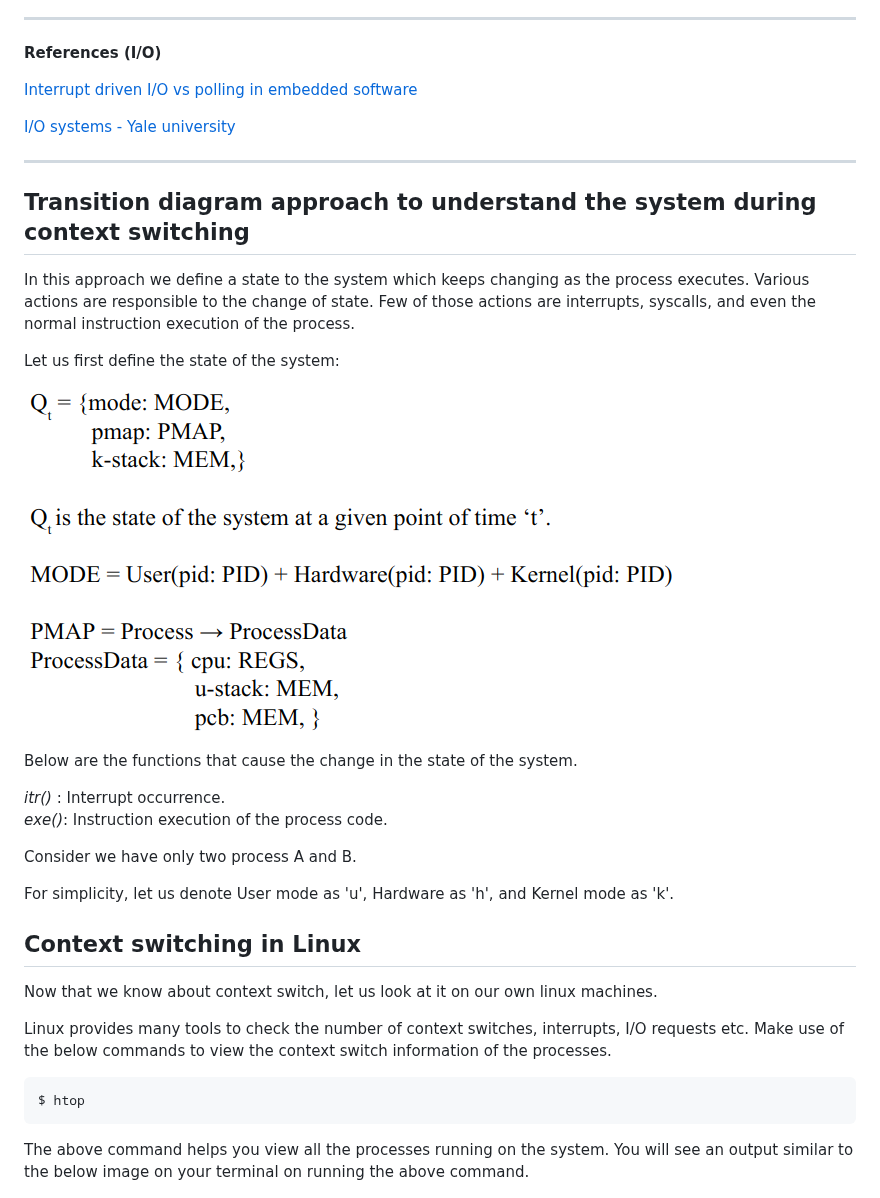
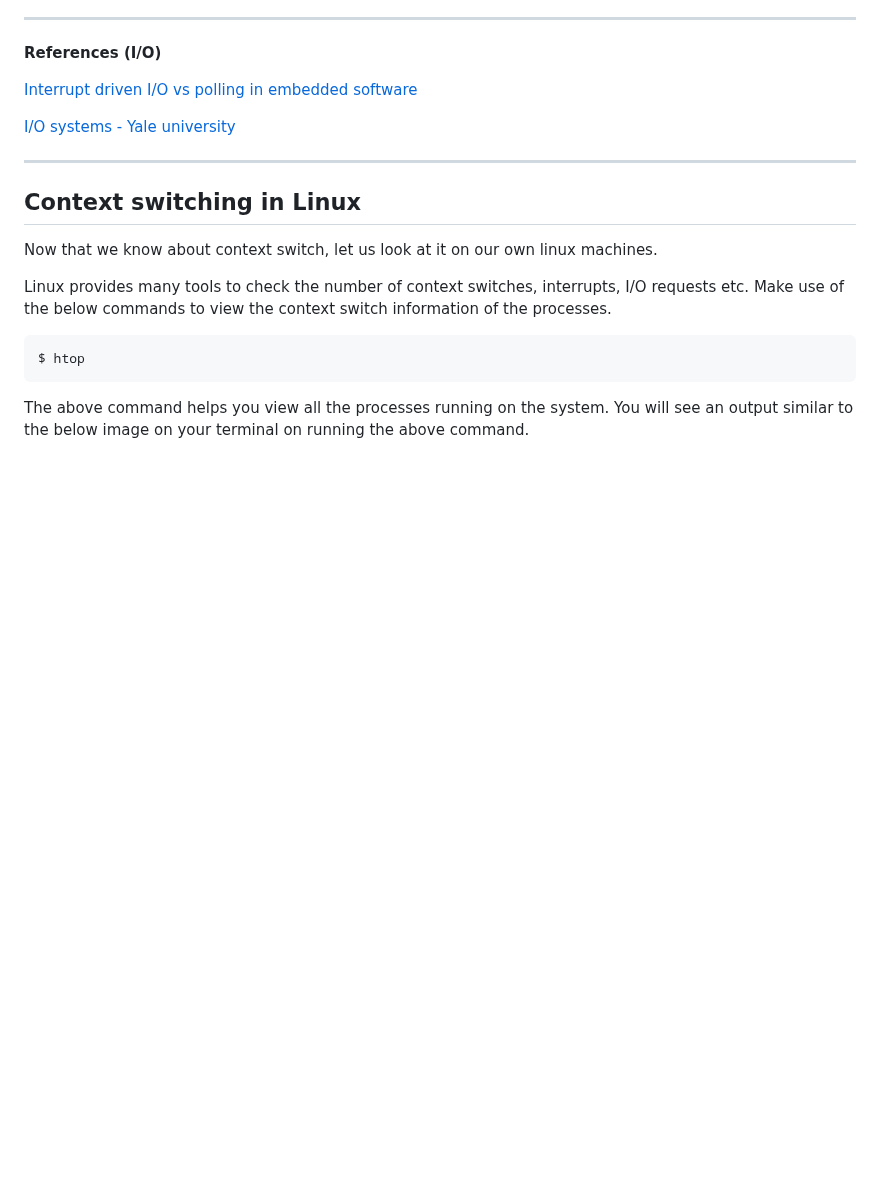
Before and after one commit to virtual-labs/exp-context-switching-iiith, a Markdown page: experiment/theory.md, the part around the change. Drawn GitHub-style; blank space fills up the shorter version.

```diff
--- a/experiment/theory.md
+++ b/experiment/theory.md
@@ -353,23 +353,6 @@ In many modern systems, a combination of both approaches is used. Critical or ti
 
 ---------------
 
-## Transition diagram approach to understand the system during context switching
-
-In this approach we define a state to the system which keeps changing as the process executes. Various actions are responsible to the change of state. Few of those actions are interrupts, syscalls, and even the normal instruction execution of the process.
-
-Let us first define the state of the system:
-
-![Transition states](./images/transition_state.png)
-
-Below are the functions that cause the change in the state of the system.
-
-*itr()* : Interrupt occurrence. <br />
-*exe()*: Instruction execution of the process code.
-
-Consider we have only two process A and B.
-
-For simplicity, let us denote User mode as 'u', Hardware as 'h', and Kernel mode as 'k'.
-
 
 ## Context switching in Linux
 
```
